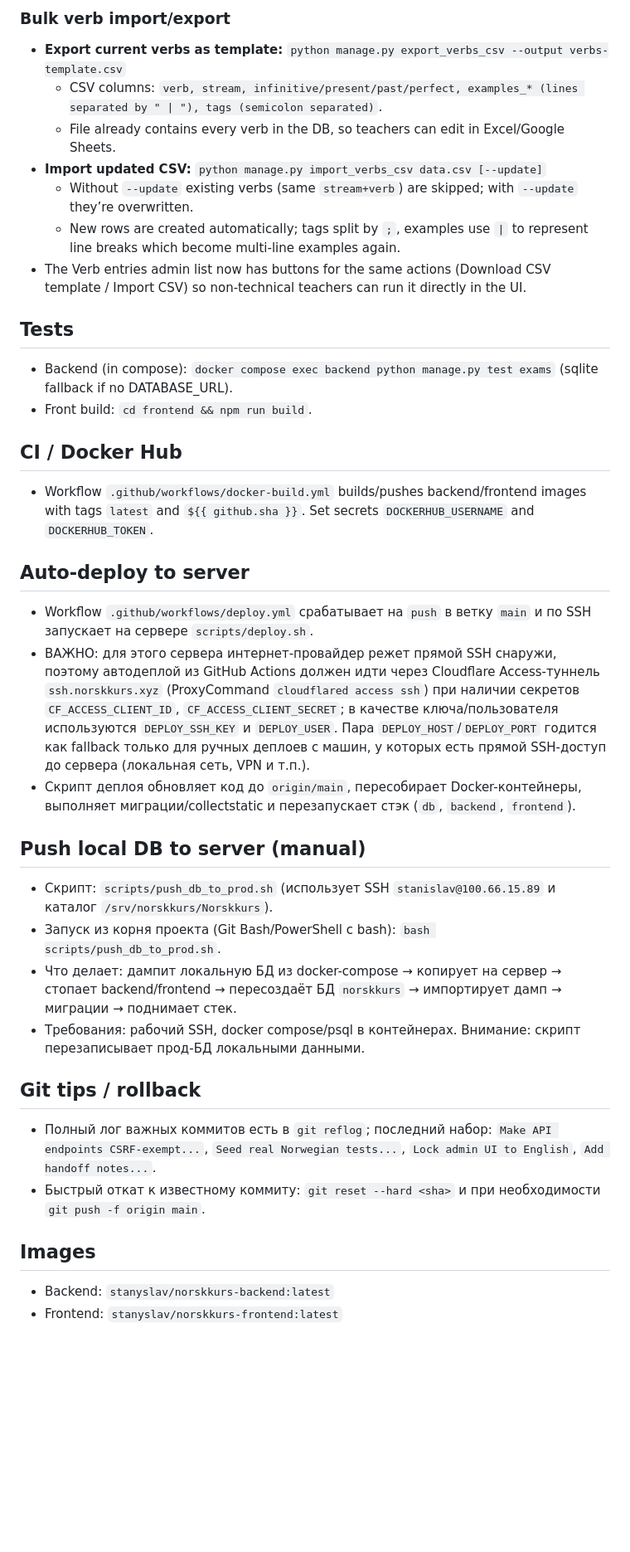
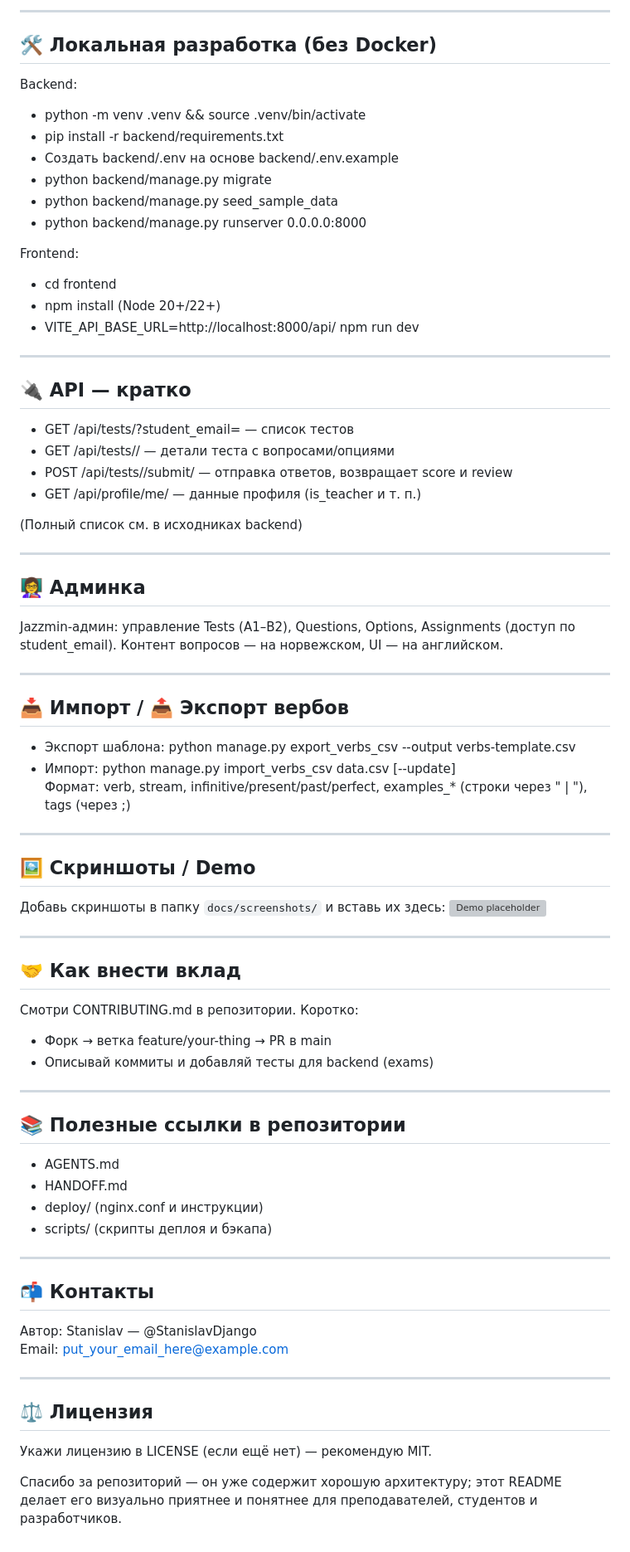
Before and after one commit to StanislavDjango/Norskkurs, a Markdown page: README.md, the part around one of its changes. Shown at 83% size. Drawn GitHub-style; blank space fills up the shorter version; grey boxes are pictures that could not be loaded.

Commit message:
Update README and add CONTRIBUTING.md — improve visual README and contributor guide

```diff
--- a/README.md
+++ b/README.md
@@ -44,35 +40,72 @@ Placement tests for Norwegian proficiency levels A1–B2 with a React UI and Dja
 
-### Bulk verb import/export
-- **Export current verbs as template:** `python manage.py export_verbs_csv --output verbs-template.csv`
-  - CSV columns: `verb, stream, infinitive/present/past/perfect, examples_* (lines separated by " | "), tags (semicolon separated)`.
-  - File already contains every verb in the DB, so teachers can edit in Excel/Google Sheets.
-- **Import updated CSV:** `python manage.py import_verbs_csv data.csv [--update]`
-  - Without `--update` existing verbs (same `stream+verb`) are skipped; with `--update` they’re overwritten.
-  - New rows are created automatically; tags split by `;`, examples use ` | ` to represent line breaks which become multi-line examples again.
-- The Verb entries admin list now has buttons for the same actions (Download CSV template / Import CSV) so non-technical teachers can run it directly in the UI.
+---
 
-## Tests
-- Backend (in compose): `docker compose exec backend python manage.py test exams` (sqlite fallback if no DATABASE_URL).
-- Front build: `cd frontend && npm run build`.
+## 🛠 Локальная разработка (без Docker)
+Backend:
+- python -m venv .venv && source .venv/bin/activate
+- pip install -r backend/requirements.txt
+- Создать backend/.env на основе backend/.env.example
+- python backend/manage.py migrate
+- python backend/manage.py seed_sample_data
+- python backend/manage.py runserver 0.0.0.0:8000
 
-## CI / Docker Hub
-- Workflow `.github/workflows/docker-build.yml` builds/pushes backend/frontend images with tags `latest` and `${{ github.sha }}`. Set secrets `DOCKERHUB_USERNAME` and `DOCKERHUB_TOKEN`.
+Frontend:
+- cd frontend
+- npm install (Node 20+/22+)
+- VITE_API_BASE_URL=http://localhost:8000/api/ npm run dev
 
-## Auto-deploy to server
-- Workflow `.github/workflows/deploy.yml` срабатывает на `push` в ветку `main` и по SSH запускает на сервере `scripts/deploy.sh`.
-- ВАЖНО: для этого сервера интернет‑провайдер режет прямой SSH снаружи, поэтому автодеплой из GitHub Actions должен идти через Cloudflare Access‑туннель `ssh.norskkurs.xyz` (ProxyCommand `cloudflared access ssh`) при наличии секретов `CF_ACCESS_CLIENT_ID`, `CF_ACCESS_CLIENT_SECRET`; в качестве ключа/пользователя используются `DEPLOY_SSH_KEY` и `DEPLOY_USER`. Пара `DEPLOY_HOST`/`DEPLOY_PORT` годится как fallback только для ручных деплоев с машин, у которых есть прямой SSH‑доступ до сервера (локальная сеть, VPN и т.п.).
-- Скрипт деплоя обновляет код до `origin/main`, пересобирает Docker-контейнеры, выполняет миграции/collectstatic и перезапускает стэк (`db`, `backend`, `frontend`).
+---
 
-## Push local DB to server (manual)
-- Скрипт: `scripts/push_db_to_prod.sh` (использует SSH `stanislav@100.66.15.89` и каталог `/srv/norskkurs/Norskkurs`).
-- Запуск из корня проекта (Git Bash/PowerShell с bash): `bash scripts/push_db_to_prod.sh`.
-- Что делает: дампит локальную БД из docker-compose → копирует на сервер → стопает backend/frontend → пересоздаёт БД `norskkurs` → импортирует дамп → миграции → поднимает стек.
-- Требования: рабочий SSH, docker compose/psql в контейнерах. Внимание: скрипт перезаписывает прод-БД локальными данными.
+## 🔌 API — кратко
+- GET /api/tests/?student_email= — список тестов
+- GET /api/tests/<slug>/ — детали теста с вопросами/опциями
+- POST /api/tests/<slug>/submit/ — отправка ответов, возвращает score и review
+- GET /api/profile/me/ — данные профиля (is_teacher и т. п.)
 
-## Git tips / rollback
-- Полный лог важных коммитов есть в `git reflog`; последний набор: `Make API endpoints CSRF-exempt...`, `Seed real Norwegian tests...`, `Lock admin UI to English`, `Add handoff notes...`.
-- Быстрый откат к известному коммиту: `git reset --hard <sha>` и при необходимости `git push -f origin main`.
+(Полный список см. в исходниках backend)
 
-## Images
-- Backend: `stanyslav/norskkurs-backend:latest`
-- Frontend: `stanyslav/norskkurs-frontend:latest`
+---
+
+## 👩‍🏫 Админка
+Jazzmin-админ: управление Tests (A1–B2), Questions, Options, Assignments (доступ по student_email). Контент вопросов — на норвежском, UI — на английском.
+
+---
+
+## 📥 Импорт / 📤 Экспорт вербов
+- Экспорт шаблона: python manage.py export_verbs_csv --output verbs-template.csv
+- Импорт: python manage.py import_verbs_csv data.csv [--update]
+Формат: verb, stream, infinitive/present/past/perfect, examples_* (строки через " | "), tags (через ;)
+
+---
+
+## 🖼 Скриншоты / Demo
+Добавь скриншоты в папку `docs/screenshots/` и вставь их здесь:
+![Demo placeholder](docs/screenshots/demo.gif)
+
+---
+
+## 🤝 Как внести вклад
+Смотри CONTRIBUTING.md в репозитории. Коротко:
+- Форк → ветка feature/your-thing → PR в main
+- Описывай коммиты и добавляй тесты для backend (exams)
+
+---
+
+## 📚 Полезные ссылки в репозитории
+- AGENTS.md
+- HANDOFF.md
+- deploy/ (nginx.conf и инструкции)
+- scripts/ (скрипты деплоя и бэкапа)
+
+---
+
+## 📬 Контакты
+Автор: Stanislav — @StanislavDjango
+Email: put_your_email_here@example.com
+
+---
+
+## ⚖️ Лицензия
+Укажи лицензию в LICENSE (если ещё нет) — рекомендую MIT.
+
+Спасибо за репозиторий — он уже содержит хорошую архитектуру; этот README делает его визуально приятнее и понятнее для преподавателей, студентов и разработчиков.
```
Also changed, not shown: other parts of README.md (+31 -35 lines).
